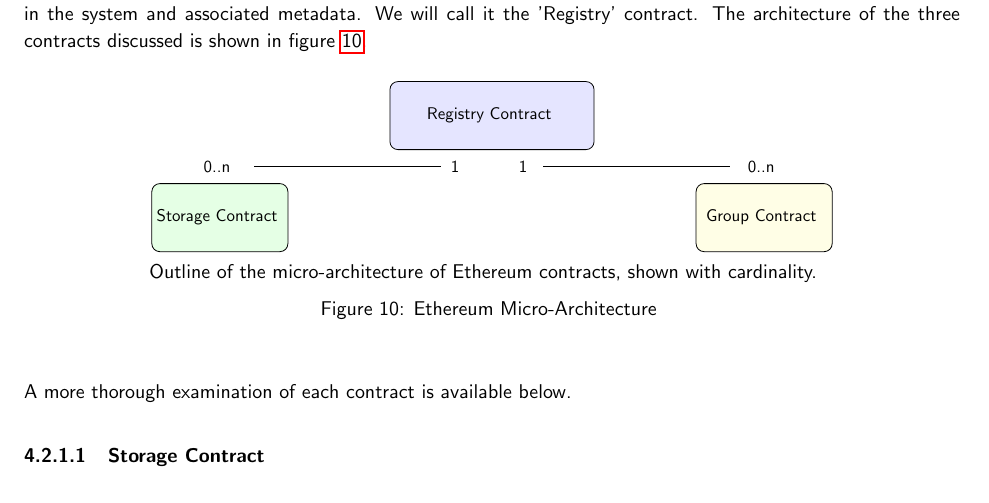
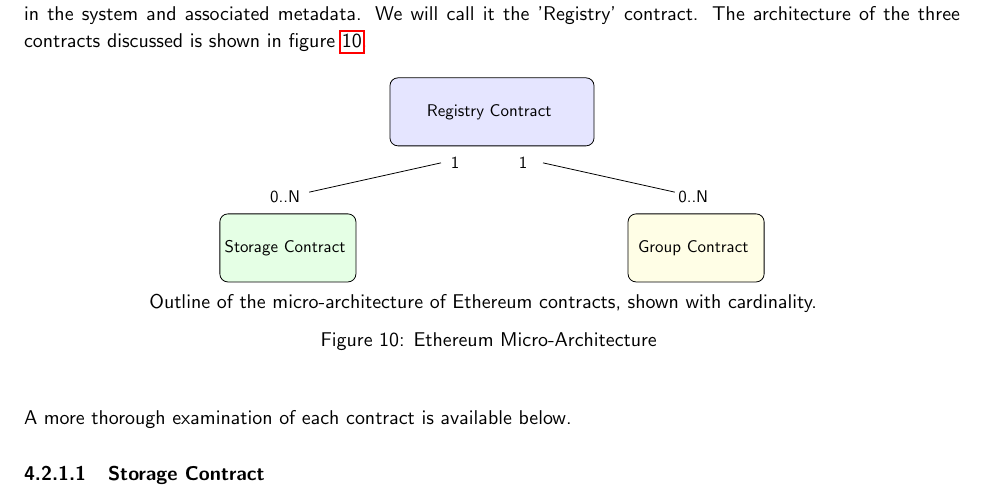
Before and after one commit to FreddieLindsey/private-distributed-data-paper, a LaTeX document (project.tex, which reads tikz/architecture/ethereum_micro_architecture.tex): part of page 30 of 41, cut so that both start at the same text. Compiled offline with pdfLaTeX.

Commit message:
Update on Overleaf.

```diff
--- a/tikz/architecture/ethereum_micro_architecture.tex
+++ b/tikz/architecture/ethereum_micro_architecture.tex
@@ -2,22 +2,22 @@
   \centering
   \begin{tikzpicture}[scale = 0.6, every node/.style={scale = 0.85}, every node/.append style={fill = white, rounded corners = 2pt, inner sep = 2pt, align = center}]
 
-  \draw [rounded corners, fill=blue!10] (-3, 1) rectangle (3, -1);
-  \node [fill=blue!10] at (0, 0) { Registry Contract };
+  \draw [rounded corners, fill=blue!10] (-3, 2) rectangle (3, 0);
+  \node [fill=blue!10] at (0, 1) { Registry Contract };
 
-  \draw [rounded corners, fill=green!10] (-10, -4) rectangle (-6, -2);
-  \node [fill=green!10] at (-8, -3) { Storage Contract };
+  \draw [rounded corners, fill=green!10] (-8, -4) rectangle (-4, -2);
+  \node [fill=green!10] at (-6, -3) { Storage Contract };
 
-  \draw [rounded corners, fill=yellow!10] (6, -4) rectangle (10, -2);
-  \node [fill=yellow!10] at (8, -3) { Group Contract };
+  \draw [rounded corners, fill=yellow!10] (4, -4) rectangle (8, -2);
+  \node [fill=yellow!10] at (6, -3) { Group Contract };
 
-  \draw (-1.5,  -1.5) -- (-7,  -1.5);
-  \node at (-1, -1.5) { 1 };
-  \node at (-8, -1.5) { 0..n };
+  \draw (-1.5,  -0.5) -- (-6,  -1.5);
+  \node at (-1, -0.5) { 1 };
+  \node at (-6, -1.5) { 0..N };
 
-  \draw (1.5,  -1.5) -- (7,  -1.5);
-  \node at (1, -1.5) { 1 };
-  \node at (8, -1.5) { 0..n };
+  \draw (1.5,  -0.5) -- (6,  -1.5);
+  \node at (1, -0.5) { 1 };
+  \node at (6, -1.5) { 0..N };
 
   \end{tikzpicture} \\
   \caption{
```
